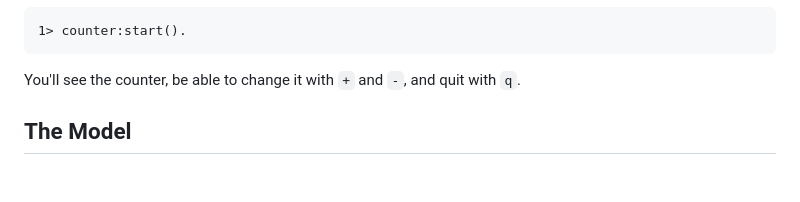
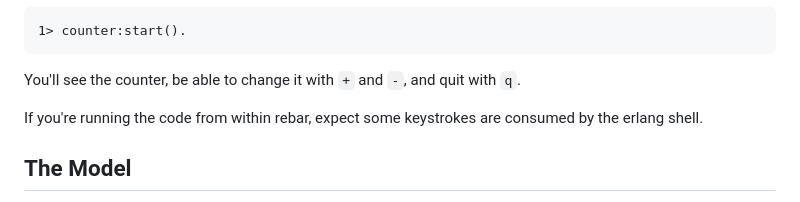
Before and after one commit to wmealing/cellium, a Markdown page: README.md, the part around the change. GitHub-like rendering; blank space fills up the shorter version.

Commit message:
Add information about running the code within rebar.

````diff
--- a/README.md
+++ b/README.md
@@ -158,6 +158,8 @@ Then from the Erlang shell:
 ```
 
 You'll see the counter, be able to change it with `+` and `-`, and quit with `q`.
+
+If you're running the code from within rebar, expect some keystrokes are consumed by the erlang shell.
 
 ## The Model
 
````
